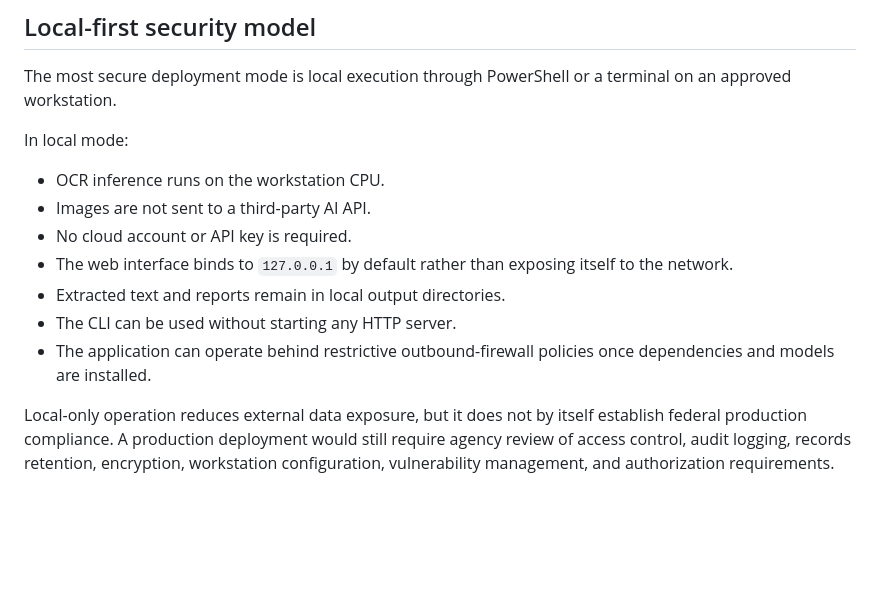
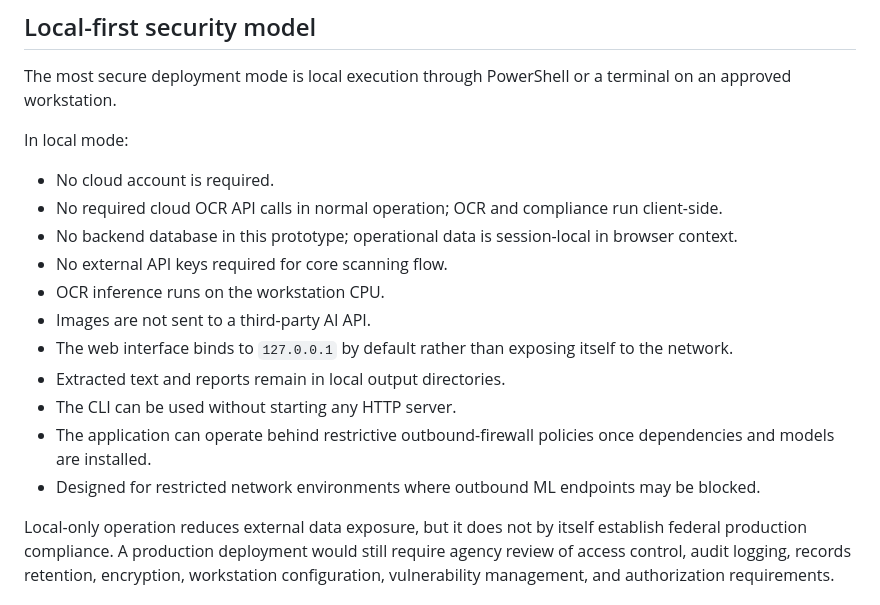
Before and after one commit to torresjchristopher/AI-TTB-Label-Verify-App, a Markdown page: README.md, the part around the change. Rendered like a GitHub page; blank space fills up the shorter version.

```diff
--- a/README.md
+++ b/README.md
@@ -20,13 +20,17 @@ The most secure deployment mode is local execution through PowerShell or a termi
 
 In local mode:
 
+- No cloud account is required.
+- No required cloud OCR API calls in normal operation; OCR and compliance run client-side.
+- No backend database in this prototype; operational data is session-local in browser context.
+- No external API keys required for core scanning flow.
 - OCR inference runs on the workstation CPU.
 - Images are not sent to a third-party AI API.
-- No cloud account or API key is required.
 - The web interface binds to `127.0.0.1` by default rather than exposing itself to the network.
 - Extracted text and reports remain in local output directories.
 - The CLI can be used without starting any HTTP server.
 - The application can operate behind restrictive outbound-firewall policies once dependencies and models are installed.
+- Designed for restricted network environments where outbound ML endpoints may be blocked.
 
 Local-only operation reduces external data exposure, but it does not by itself establish federal production compliance. A production deployment would still require agency review of access control, audit logging, records retention, encryption, workstation configuration, vulnerability management, and authorization requirements.
 
```
